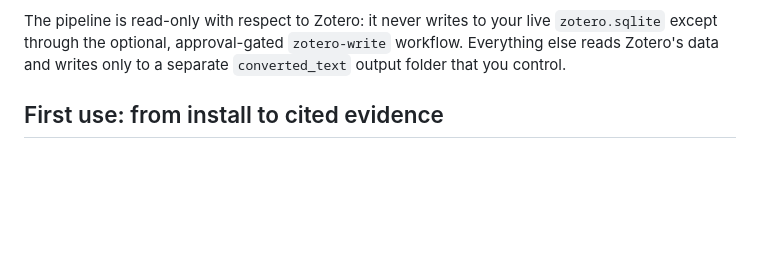
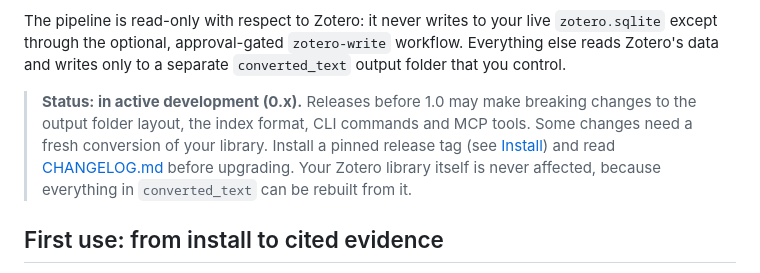
Before and after one commit to matthiaskloft/zotero-fulltext-mcp, a Markdown page: README.md, the part around the change. Rendered like a GitHub page; blank space fills up the shorter version.

Commit message:
docs(readme): note that 0.x releases may break the output layout
Co-Authored-By: Claude Opus 5.5 <noreply@anthropic.com>

```diff
--- a/README.md
+++ b/README.md
@@ -13,6 +13,12 @@ can search and read your papers' full text, not just their metadata.
 The pipeline is read-only with respect to Zotero: it never writes to your live `zotero.sqlite`
 except through the optional, approval-gated `zotero-write` workflow. Everything else reads
 Zotero's data and writes only to a separate `converted_text` output folder that you control.
+
+> **Status: in active development (0.x).** Releases before 1.0 may make breaking changes to the
+> output folder layout, the index format, CLI commands and MCP tools. Some changes need a fresh
+> conversion of your library. Install a pinned release tag (see [Install](#install)) and read
+> [CHANGELOG.md](CHANGELOG.md) before upgrading. Your Zotero library itself is never affected,
+> because everything in `converted_text` can be rebuilt from it.
 
 ## First use: from install to cited evidence
 
```
